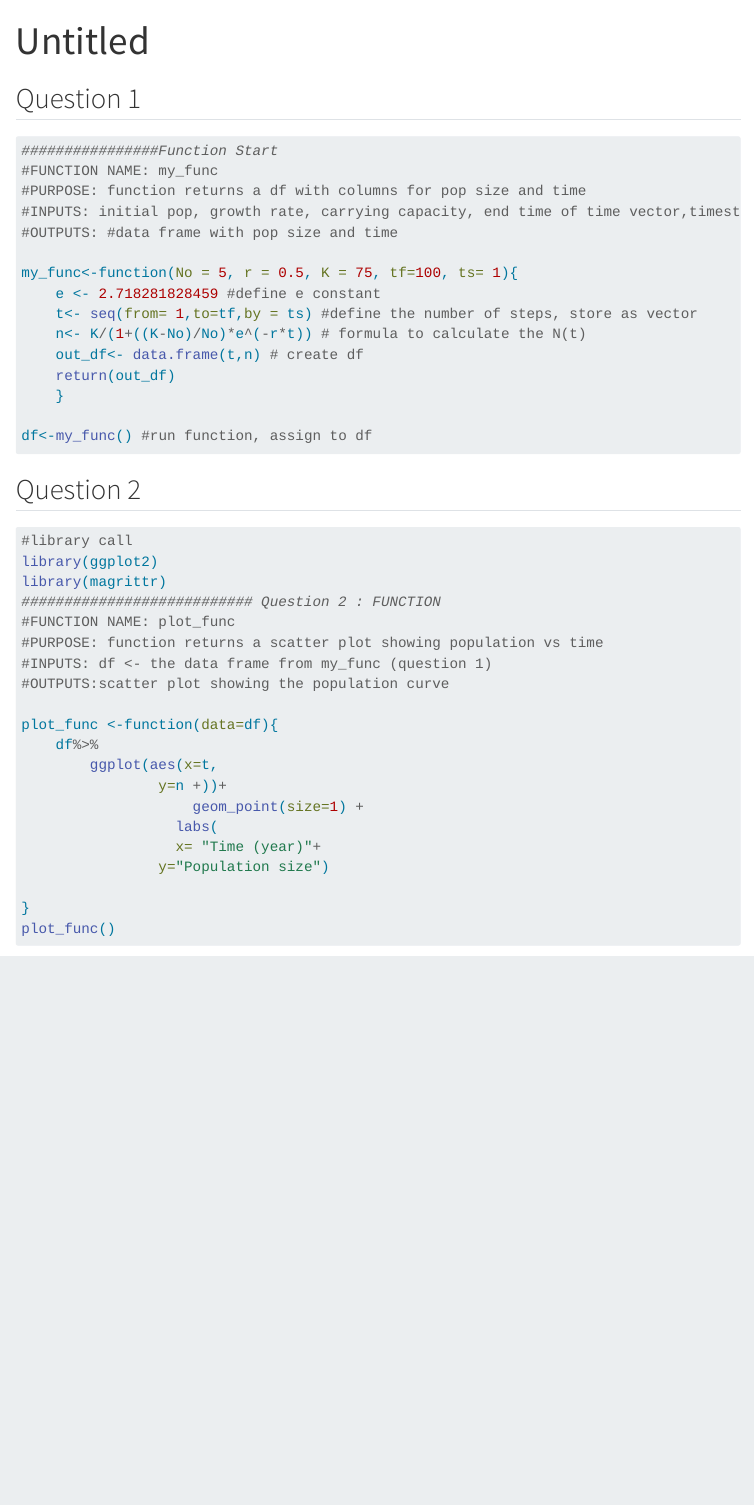
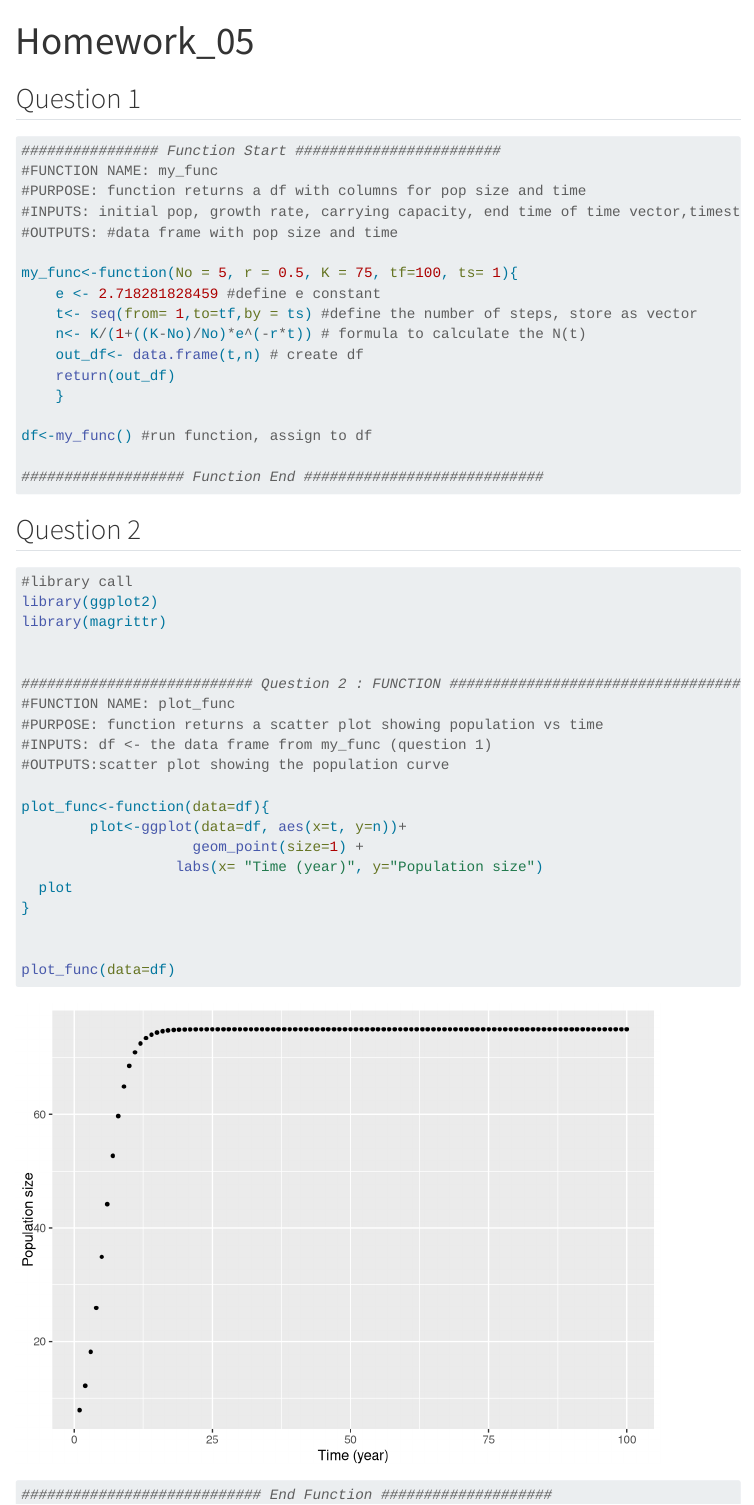
Before and after one commit to bwilcens/WilcenskiBio6100, a Quarto document (r_scripts/Homework_05.qmd): the page in a window 1100 px wide, from its top. Rendered offline with R 4.5, knitr and Pandoc in place of Quarto, with nearby package versions; menus at the side of the page are left out.

Commit message:
homework

````diff
--- a/r_scripts/Homework_05.qmd
+++ b/r_scripts/Homework_05.qmd
@@ -1,11 +1,11 @@
 ---
-title: "Untitled"
+title: "Homework_05"
 format: html
 ---
 
 ## Question 1
 ```{r}
-################Function Start
+################ Function Start ########################
 #FUNCTION NAME: my_func
 #PURPOSE: function returns a df with columns for pop size and time
 #INPUTS: initial pop, growth rate, carrying capacity, end time of time vector,timestep for time vector
@@ -21,7 +21,7 @@ my_func<-function(No = 5, r = 0.5, K = 75, tf=100, ts= 1){
 
 df<-my_func() #run function, assign to df
 
-
+################### Function End ############################
 ```
 
 
@@ -31,20 +31,22 @@ df<-my_func() #run function, assign to df
 #library call
 library(ggplot2)
 library(magrittr)
-########################### Question 2 : FUNCTION
+
+
+########################### Question 2 : FUNCTION ##################################
 #FUNCTION NAME: plot_func
 #PURPOSE: function returns a scatter plot showing population vs time
 #INPUTS: df <- the data frame from my_func (question 1)
 #OUTPUTS:scatter plot showing the population curve
 
-plot_func <-function(data=df){
-    df%>%
-        ggplot(aes(x=t,
-                y=n +))+
+plot_func<-function(data=df){
+        plot<-ggplot(data=df, aes(x=t, y=n))+
                     geom_point(size=1) +
-                  labs(
-                  x= "Time (year)"+
-                y="Population size")
+                  labs(x= "Time (year)", y="Population size")
+  plot
+}
 
-}
-plot_func()
+
+plot_func(data=df)
+
+############################ End Function ####################
````
Also changed, not shown: index.qmd (+1 -0 lines), r_scripts/hw 5.R (+10 -9 lines).
